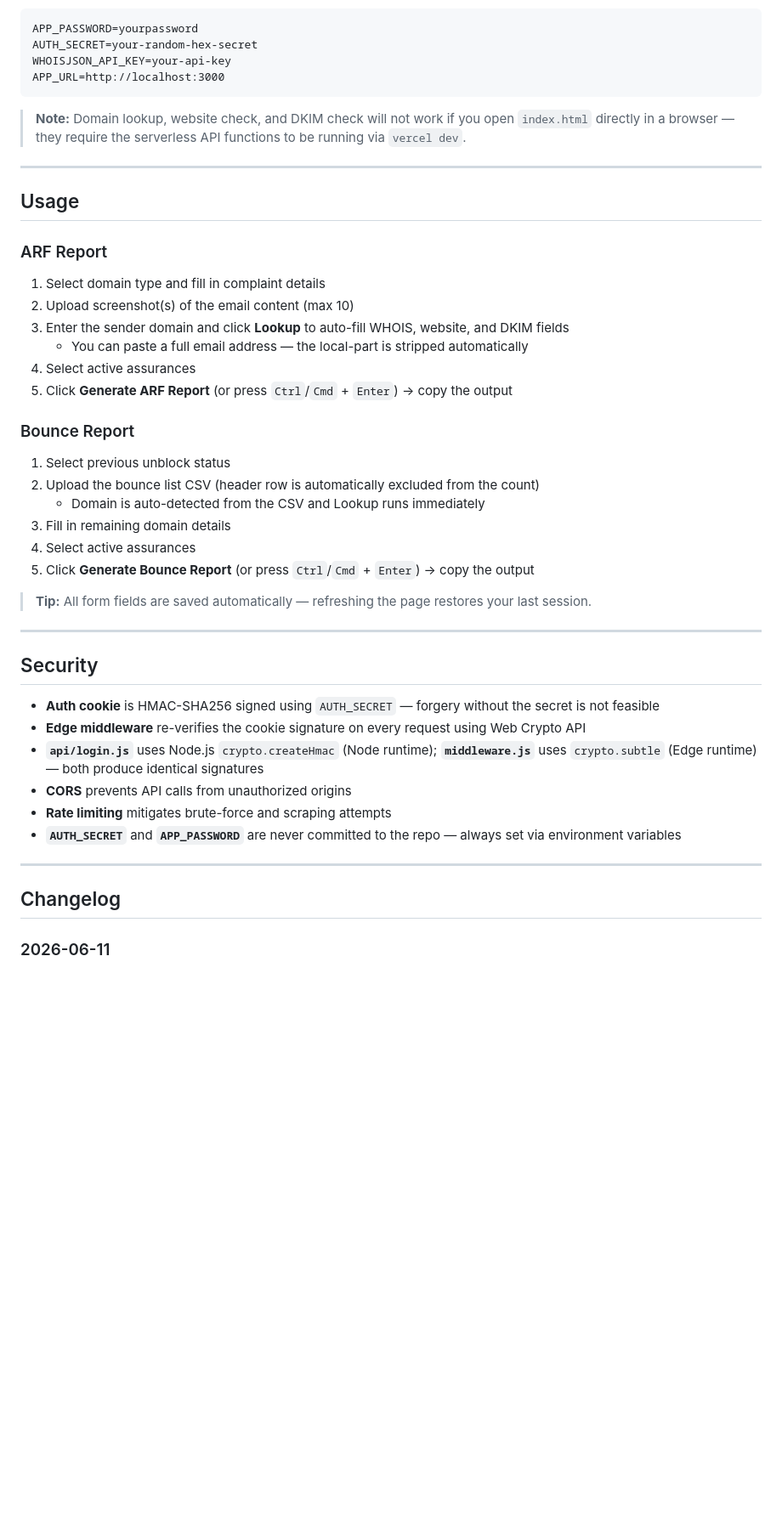
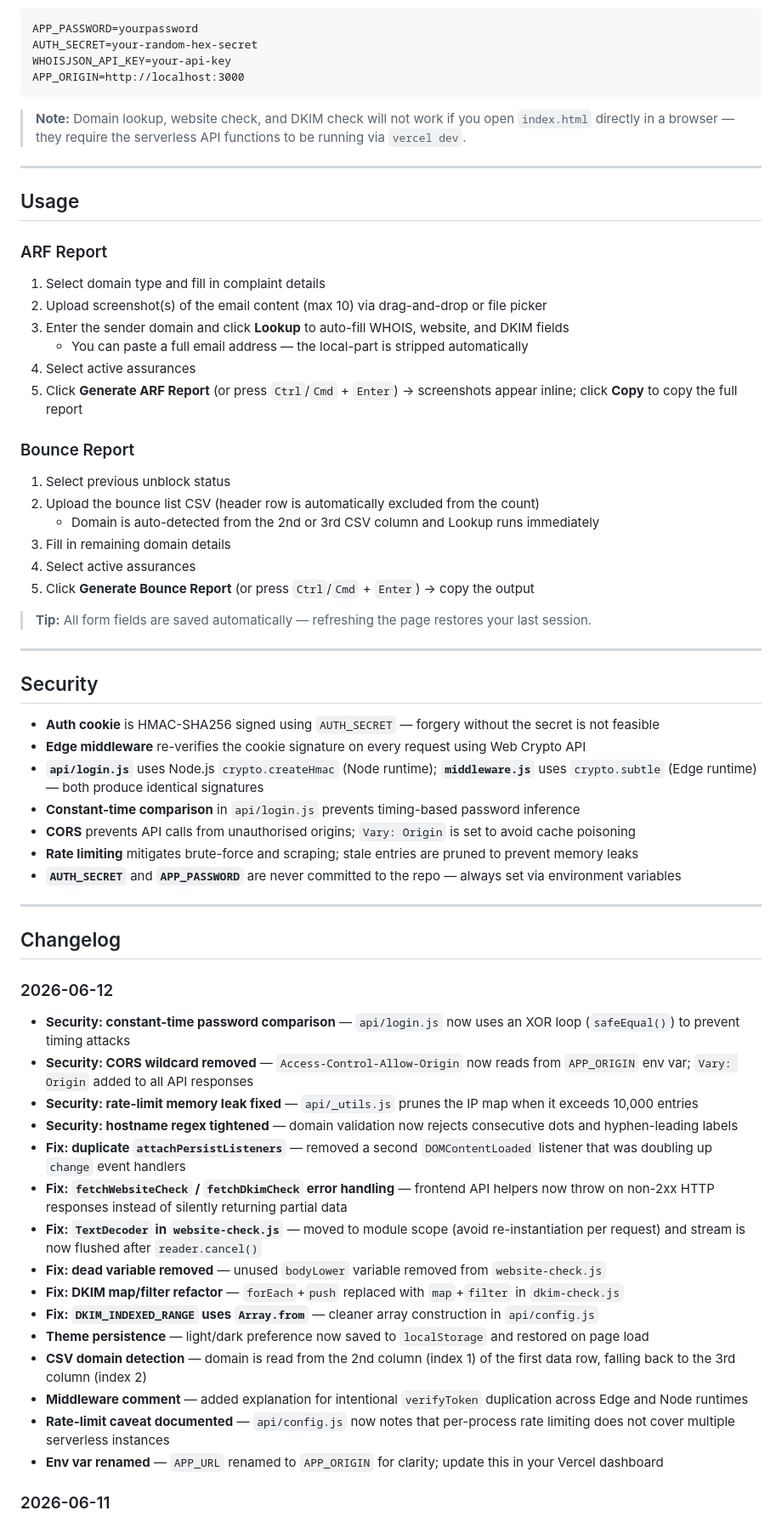
Before and after one commit to zakititan/arf-bounce-report-generator, a Markdown page: README.md, the part around one of its changes. Shown at 85% size. Rendered like a GitHub page; blank space fills up the shorter version.

````diff
--- a/README.md
+++ b/README.md
@@ -123,7 +142,7 @@ Create a `.env.local` file in the project root:
 APP_PASSWORD=yourpassword
 AUTH_SECRET=your-random-hex-secret
 WHOISJSON_API_KEY=your-api-key
-APP_URL=http://localhost:3000
+APP_ORIGIN=http://localhost:3000
 ```
 
 > **Note:** Domain lookup, website check, and DKIM check will not work if you open `index.html` directly in a browser — they require the serverless API functions to be running via `vercel dev`.
@@ -134,16 +153,16 @@ APP_URL=http://localhost:3000
 
 ### ARF Report
 1. Select domain type and fill in complaint details
-2. Upload screenshot(s) of the email content (max 10)
+2. Upload screenshot(s) of the email content (max 10) via drag-and-drop or file picker
 3. Enter the sender domain and click **Lookup** to auto-fill WHOIS, website, and DKIM fields
    - You can paste a full email address — the local-part is stripped automatically
 4. Select active assurances
-5. Click **Generate ARF Report** (or press `Ctrl`/`Cmd` + `Enter`) → copy the output
+5. Click **Generate ARF Report** (or press `Ctrl`/`Cmd` + `Enter`) → screenshots appear inline; click **Copy** to copy the full report
 
 ### Bounce Report
 1. Select previous unblock status
 2. Upload the bounce list CSV (header row is automatically excluded from the count)
-   - Domain is auto-detected from the CSV and Lookup runs immediately
+   - Domain is auto-detected from the 2nd or 3rd CSV column and Lookup runs immediately
 3. Fill in remaining domain details
 4. Select active assurances
 5. Click **Generate Bounce Report** (or press `Ctrl`/`Cmd` + `Enter`) → copy the output
@@ -157,13 +176,31 @@ APP_URL=http://localhost:3000
 - **Auth cookie** is HMAC-SHA256 signed using `AUTH_SECRET` — forgery without the secret is not feasible
 - **Edge middleware** re-verifies the cookie signature on every request using Web Crypto API
 - **`api/login.js`** uses Node.js `crypto.createHmac` (Node runtime); **`middleware.js`** uses `crypto.subtle` (Edge runtime) — both produce identical signatures
-- **CORS** prevents API calls from unauthorized origins
-- **Rate limiting** mitigates brute-force and scraping attempts
+- **Constant-time comparison** in `api/login.js` prevents timing-based password inference
+- **CORS** prevents API calls from unauthorised origins; `Vary: Origin` is set to avoid cache poisoning
+- **Rate limiting** mitigates brute-force and scraping; stale entries are pruned to prevent memory leaks
 - **`AUTH_SECRET`** and **`APP_PASSWORD`** are never committed to the repo — always set via environment variables
 
 ---
 
 ## Changelog
+
+### 2026-06-12
+- **Security: constant-time password comparison** — `api/login.js` now uses an XOR loop (`safeEqual()`) to prevent timing attacks
+- **Security: CORS wildcard removed** — `Access-Control-Allow-Origin` now reads from `APP_ORIGIN` env var; `Vary: Origin` added to all API responses
+- **Security: rate-limit memory leak fixed** — `api/_utils.js` prunes the IP map when it exceeds 10,000 entries
+- **Security: hostname regex tightened** — domain validation now rejects consecutive dots and hyphen-leading labels
+- **Fix: duplicate `attachPersistListeners`** — removed a second `DOMContentLoaded` listener that was doubling up `change` event handlers
+- **Fix: `fetchWebsiteCheck` / `fetchDkimCheck` error handling** — frontend API helpers now throw on non-2xx HTTP responses instead of silently returning partial data
+- **Fix: `TextDecoder` in `website-check.js`** — moved to module scope (avoid re-instantiation per request) and stream is now flushed after `reader.cancel()`
+- **Fix: dead variable removed** — unused `bodyLower` variable removed from `website-check.js`
+- **Fix: DKIM map/filter refactor** — `forEach`+`push` replaced with `map`+`filter` in `dkim-check.js`
+- **Fix: `DKIM_INDEXED_RANGE` uses `Array.from`** — cleaner array construction in `api/config.js`
+- **Theme persistence** — light/dark preference now saved to `localStorage` and restored on page load
+- **CSV domain detection** — domain is read from the 2nd column (index 1) of the first data row, falling back to the 3rd column (index 2)
+- **Middleware comment** — added explanation for intentional `verifyToken` duplication across Edge and Node runtimes
+- **Rate-limit caveat documented** — `api/config.js` now notes that per-process rate limiting does not cover multiple serverless instances
+- **Env var renamed** — `APP_URL` renamed to `APP_ORIGIN` for clarity; update this in your Vercel dashboard
 
 ### 2026-06-11
 - **Email → domain sanitisation** — domain inputs now strip email local-parts on paste, blur, and before every Lookup call; also strips `http(s)://`, trailing paths, ports ([`4e43623`](https://github.com/zakititan/arf-bounce-report-generator/commit/4e436230420ef1ff0670e60a91f069570127b529))
````
Also changed, not shown: other parts of README.md (+52 -33 lines).
